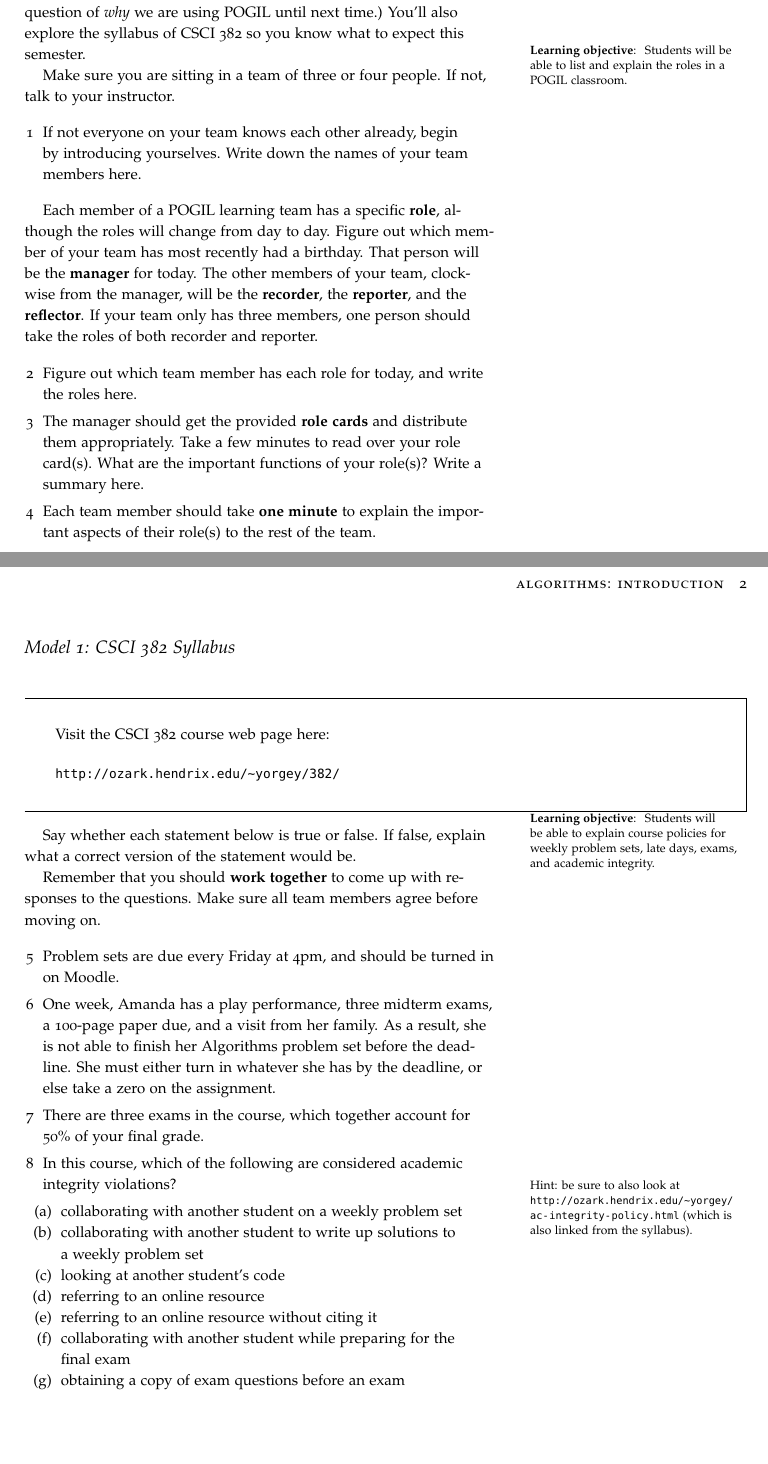
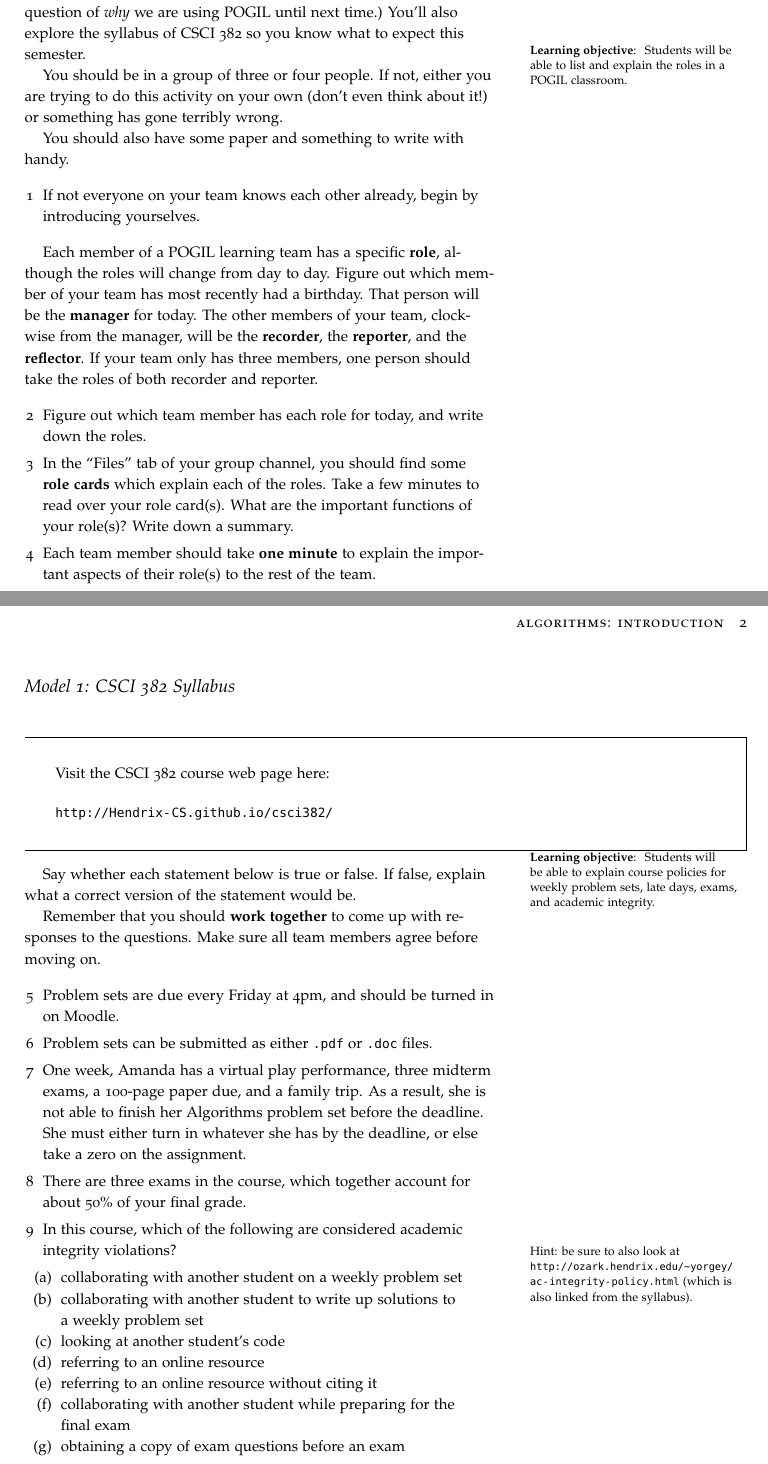
Before and after one commit to byorgey/algorithms-POGIL, a LaTeX document (POGIL-intro/POGIL-intro.tex): two parts of pages 1 and 2 of 2, joined at a grey line, cut so that both start at the same text, the shorter picture padded with empty space. Compiled offline with pdfLaTeX; a LaTeX package or settings file that is missing is left out.

Commit message:
publish first POGIL activity (about POGIL & CSCI 382)

```diff
--- a/POGIL-intro/POGIL-intro.tex
+++ b/POGIL-intro/POGIL-intro.tex
@@ -30,13 +30,18 @@ so you know what to expect this semester.
   classroom.
 \end{objective}
 
-Make sure you are sitting in a team of three or four people.  If not,
-talk to your instructor.
+% Make sure you are sitting in a team of three or four people.  If not,
+% talk to your instructor.
+
+You should be in a group of three or four people.  If not, either you
+are trying to do this activity on your own (don't even think about
+it!) or something has gone terribly wrong.
+
+You should also have some paper and something to write with handy.
 
 \begin{questions}
 \item If not everyone on your team knows each other already, begin by
-  introducing yourselves.  Write down the names of your team members
-  here.
+  introducing yourselves.
 \end{questions}
 
 Each member of a POGIL learning team has a specific \textbf{role},
@@ -50,11 +55,15 @@ reporter.
 
 \begin{questions}
 \item Figure out which team member has each role for today, and write
-  the roles here.
-\item The manager should get the provided \textbf{role cards} and
-  distribute them appropriately.  Take a few minutes to read over your
+  down the roles.
+\item
+  In the ``Files'' tab of your group channel, you should find some
+  \textbf{role cards} which explain each of the roles.
+  % The manager should get the provided \textbf{role cards} and
+  % distribute them appropriately.
+  Take a few minutes to read over your
   role card(s).  What are the important functions of your role(s)?
-  Write a summary here.
+  Write down a summary.
 \item Each team member should take \textbf{one minute} to explain the
   important aspects of their role(s) to the rest of the team.
 \end{questions}
@@ -63,7 +72,7 @@ reporter.
 \begin{model*}{CSCI 382 Syllabus}{syllabus}
   Visit the CSCI 382 course web page here: \bigskip
 
-  \url{http://ozark.hendrix.edu/~yorgey/382/}
+  \url{http://Hendrix-CS.github.io/csci382/}
 \end{model*}
 
 \begin{objective}
@@ -79,16 +88,20 @@ responses to the questions.  Make sure all team members agree before
 moving on.
 
 \begin{questions}
-\item Problem sets are due every Friday at 4pm, and should be turned
-  in on Moodle.
 
-  \item One week, Amanda has a play performance, three midterm exams,
-    a 100-page paper due, and a visit from her family.  As a result, she
+  \item Problem sets are due every Friday at 4pm, and should be turned
+    in on Moodle.
+
+  \item Problem sets can be submitted as either \texttt{.pdf} or
+    \texttt{.doc} files.
+
+  \item One week, Amanda has a virtual play performance, three midterm
+    exams, a 100-page paper due, and a family trip.  As a result, she
     is not able to finish her Algorithms problem set before the
     deadline.  She must either turn in whatever she has by the
     deadline, or else take a zero on the assignment.
-  \item There are three exams in the course, which together account for 50\%
-    of your final grade.
+  \item There are three exams in the course, which together account
+    for about 50\% of your final grade.
   \item In this course, which of the following are considered academic
     integrity violations? \marginnote{Hint: be sure to also look at
       \url{http://ozark.hendrix.edu/~yorgey/ac-integrity-policy.html}
@@ -103,5 +116,5 @@ moving on.
       \item collaborating with another student while preparing for the
         final exam
       \item obtaining a copy of exam questions before an exam
-    \end{compactenum}
+      \end{compactenum} \bigskip
 
```
Also changed, not shown: POGIL-intro/POGIL-intro.tex (2 more changed lines).
